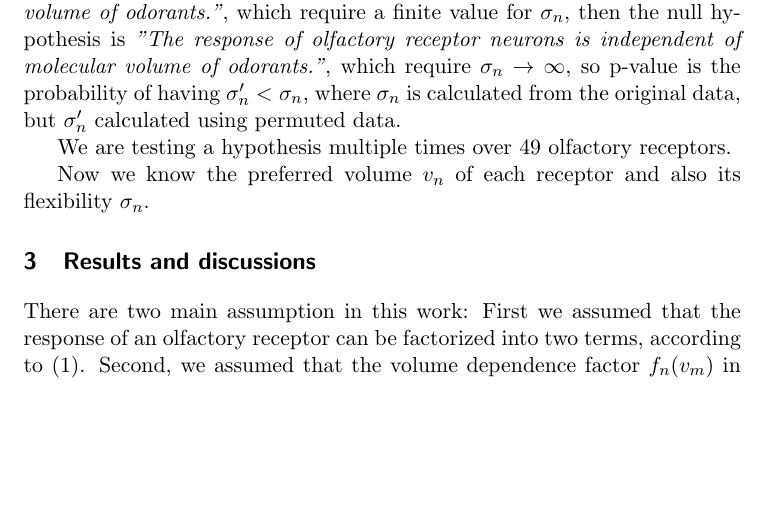
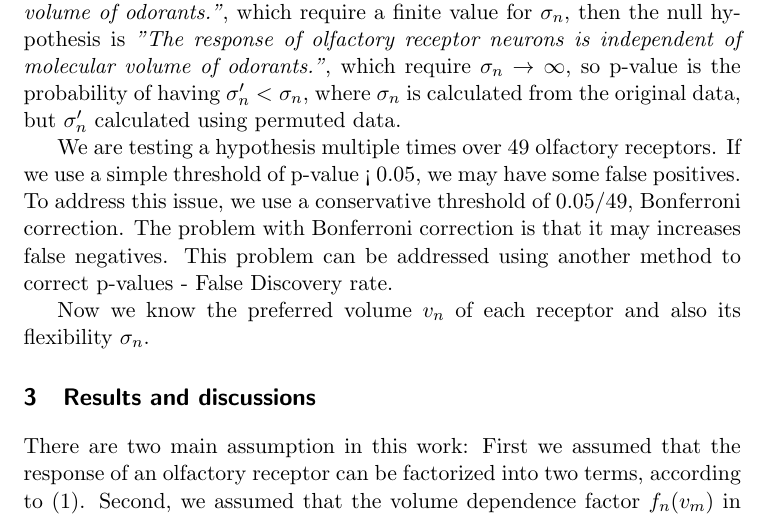
Before and after one commit to hamed/odor-receptor-volume-drosophila, a LaTeX document (binding-pocket.tex): part of page 7 of 17, cut so that both start at the same text, the shorter picture padded with empty space. Compiled offline with pdfLaTeX.

Commit message:
multiple test continued.

```diff
--- a/binding-pocket.tex
+++ b/binding-pocket.tex
@@ -375,6 +375,10 @@ so p-value is the probability of having $\sigma'_n<\sigma_n$,
 where $\sigma_n$ is calculated from the original data, but $\sigma'_n$ calculated using permuted data.
 
 We are testing a hypothesis multiple times over 49 olfactory receptors.
+If we use a simple threshold of p-value < 0.05, we may have some false positives.
+To address this issue, we use a conservative threshold of 0.05/49, Bonferroni correction.
+The problem with Bonferroni correction is that it may increases false negatives.
+This problem can be addressed using another method to correct p-values - False Discovery rate.
 
 Now we know the preferred volume $v_n$ of each receptor and also its flexibility $\sigma_n$.
 
```
